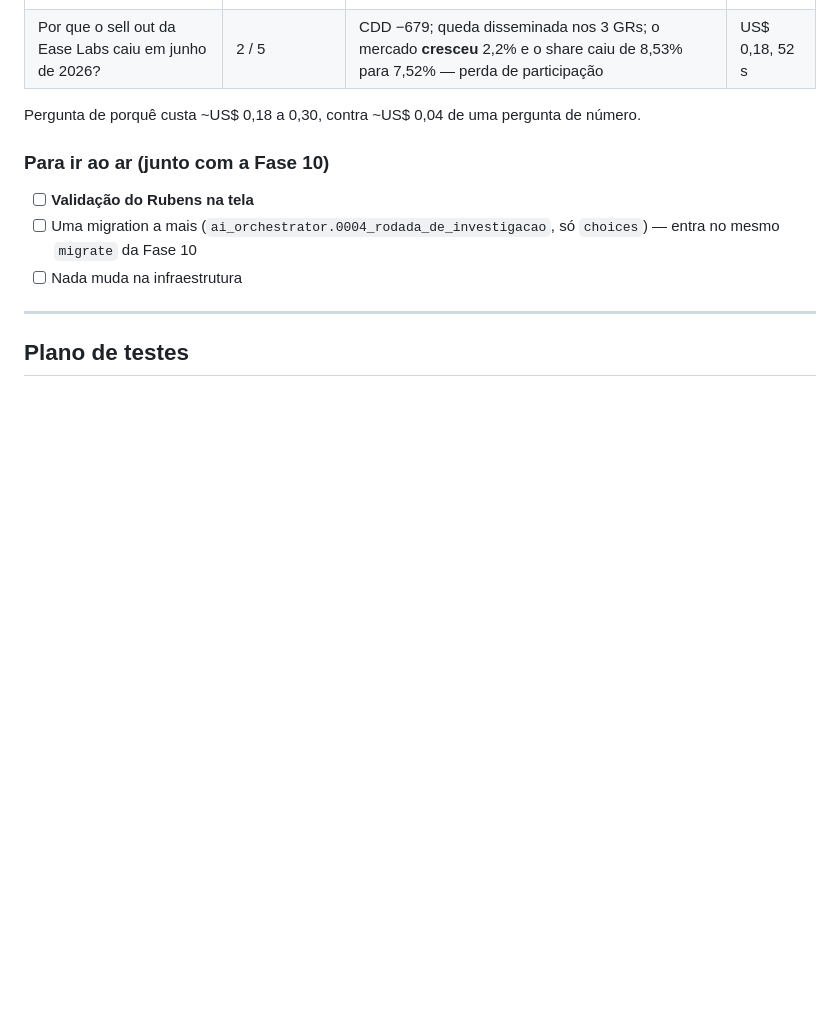
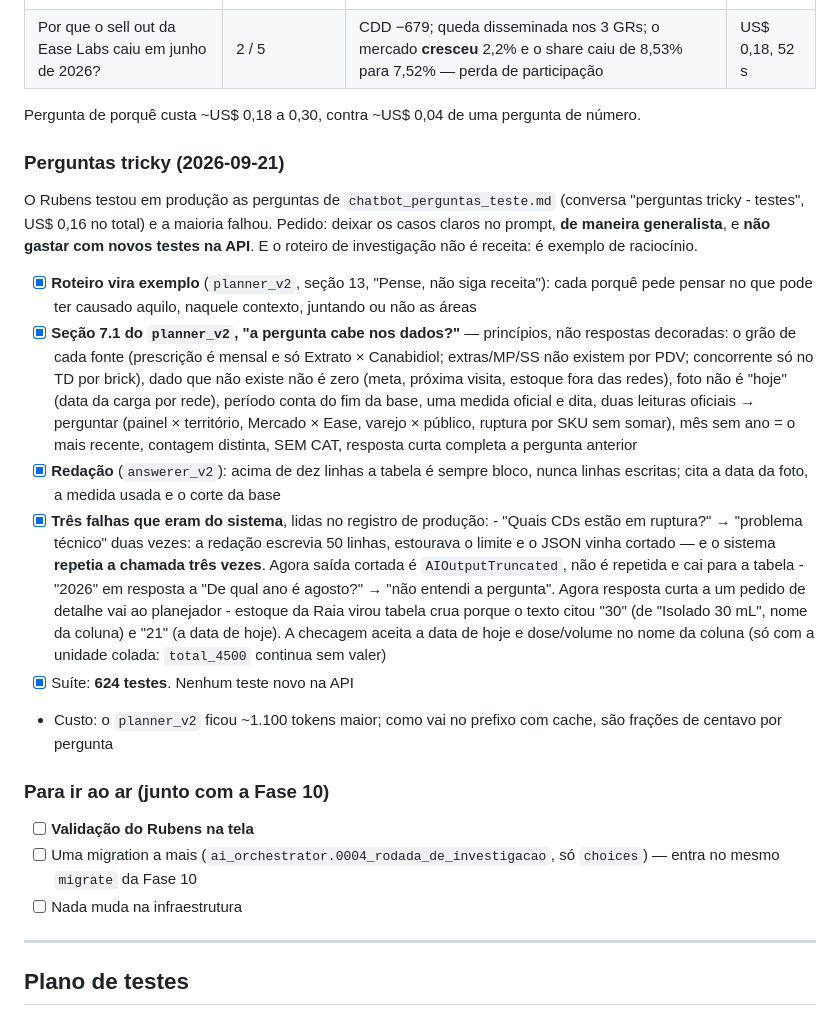
Before and after one commit to easelabs-bianalytics/ai_chatbot_ease, a Markdown page: docs/plan.md, the part around the change. Drawn GitHub-style; blank space fills up the shorter version.

Commit message:
Registra as perguntas tricky na Fase 11

```diff
--- a/docs/plan.md
+++ b/docs/plan.md
@@ -1342,6 +1342,45 @@ não precisa ser sempre texto + tabela + gráfico. Decisão na **ADR-0025**.
 Pergunta de porquê custa ~US$ 0,18 a 0,30, contra ~US$ 0,04 de uma pergunta
 de número.
 
+### Perguntas tricky (2026-09-21)
+
+O Rubens testou em produção as perguntas de `chatbot_perguntas_teste.md`
+(conversa "perguntas tricky - testes", US$ 0,16 no total) e a maioria falhou.
+Pedido: deixar os casos claros no prompt, **de maneira generalista**, e
+**não gastar com novos testes na API**. E o roteiro de investigação não é
+receita: é exemplo de raciocínio.
+
+- [x] **Roteiro vira exemplo** (`planner_v2`, seção 13, "Pense, não siga
+      receita"): cada porquê pede pensar no que pode ter causado aquilo,
+      naquele contexto, juntando ou não as áreas
+- [x] **Seção 7.1 do `planner_v2`, "a pergunta cabe nos dados?"** — princípios,
+      não respostas decoradas: o grão de cada fonte (prescrição é mensal e só
+      Extrato × Canabidiol; extras/MP/SS não existem por PDV; concorrente só
+      no TD por brick), dado que não existe não é zero (meta, próxima visita,
+      estoque fora das redes), foto não é "hoje" (data da carga por rede),
+      período conta do fim da base, uma medida oficial e dita, duas leituras
+      oficiais → perguntar (painel × território, Mercado × Ease, varejo ×
+      público, ruptura por SKU sem somar), mês sem ano = o mais recente,
+      contagem distinta, SEM CAT, resposta curta completa a pergunta anterior
+- [x] **Redação** (`answerer_v2`): acima de dez linhas a tabela é sempre bloco,
+      nunca linhas escritas; cita a data da foto, a medida usada e o corte
+      da base
+- [x] **Três falhas que eram do sistema**, lidas no registro de produção:
+      - "Quais CDs estão em ruptura?" → "problema técnico" duas vezes: a
+        redação escrevia 50 linhas, estourava o limite e o JSON vinha cortado
+        — e o sistema **repetia a chamada três vezes**. Agora saída cortada é
+        `AIOutputTruncated`, não é repetida e cai para a tabela
+      - "2026" em resposta a "De qual ano é agosto?" → "não entendi a
+        pergunta". Agora resposta curta a um pedido de detalhe vai ao
+        planejador
+      - estoque da Raia virou tabela crua porque o texto citou "30" (de
+        "Isolado 30 mL", nome da coluna) e "21" (a data de hoje). A checagem
+        aceita a data de hoje e dose/volume no nome da coluna (só com a
+        unidade colada: `total_4500` continua sem valer)
+- [x] Suíte: **624 testes**. Nenhum teste novo na API
+- Custo: o `planner_v2` ficou ~1.100 tokens maior; como vai no prefixo com
+  cache, são frações de centavo por pergunta
+
 ### Para ir ao ar (junto com a Fase 10)
 
 - [ ] **Validação do Rubens na tela**
```
